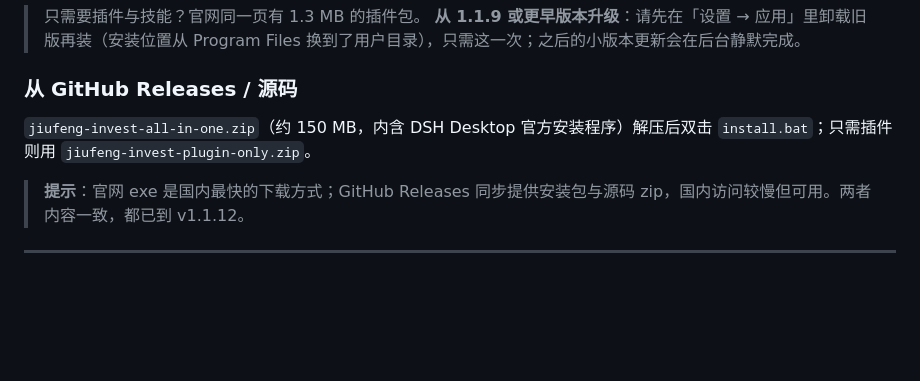
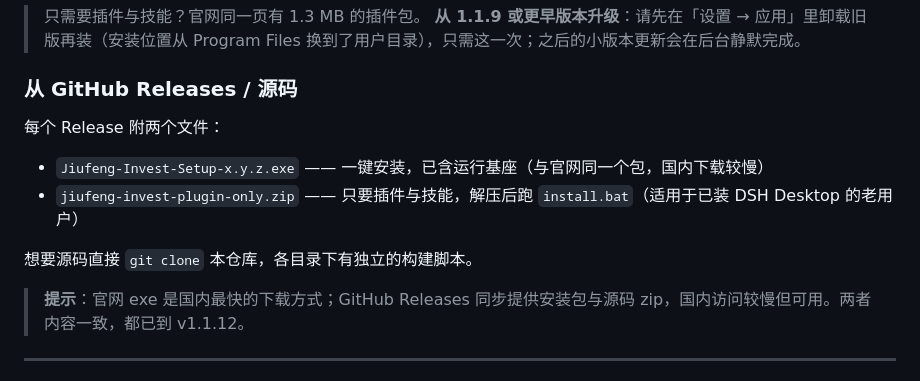
Before and after one commit to haiting202-web/jiufeng-invest, a Markdown page: README.md, the part around the change. Rendered like a GitHub page; blank space fills up the shorter version.

Commit message:
docs: Release 附件说明改为 exe + 插件包，去掉已过期的 all-in-one 描述

```diff
--- a/README.md
+++ b/README.md
@@ -21,7 +21,12 @@
 
 ### 从 GitHub Releases / 源码
 
-`jiufeng-invest-all-in-one.zip`（约 150 MB，内含 DSH Desktop 官方安装程序）解压后双击 `install.bat`；只需插件则用 `jiufeng-invest-plugin-only.zip`。
+每个 Release 附两个文件：
+
+- `Jiufeng-Invest-Setup-x.y.z.exe` —— 一键安装，已含运行基座（与官网同一个包，国内下载较慢）
+- `jiufeng-invest-plugin-only.zip` —— 只要插件与技能，解压后跑 `install.bat`（适用于已装 DSH Desktop 的老用户）
+
+想要源码直接 `git clone` 本仓库，各目录下有独立的构建脚本。
 
 > **提示**：官网 exe 是国内最快的下载方式；GitHub Releases 同步提供安装包与源码 zip，国内访问较慢但可用。两者内容一致，都已到 v1.1.12。
 
```
